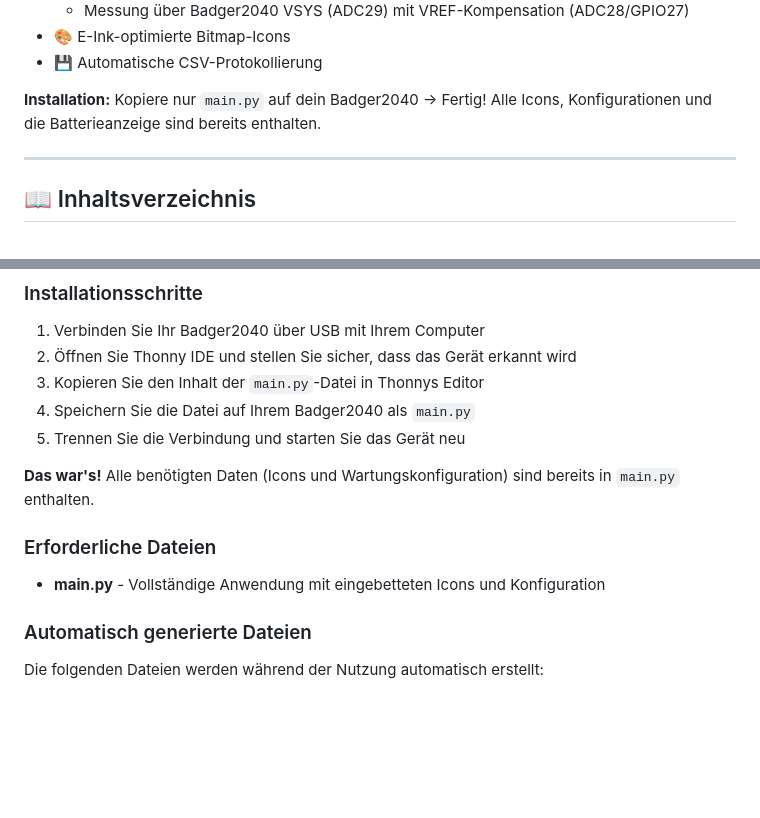
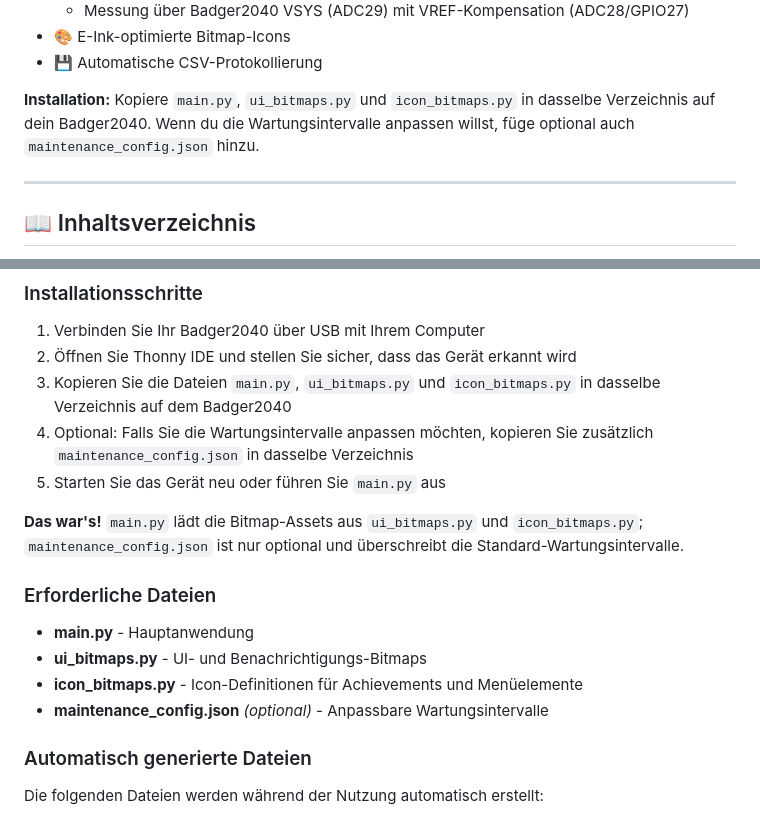
Before and after one commit to neisinger/beanOS, a Markdown page: README.md, 2 parts joined by grey strips. GitHub-like rendering; blank space fills up the shorter version.

Commit message:
docs: update installation instructions
Align the README installation section with the actual runtime dependencies: main.py plus ui_bitmaps.py and icon_bitmaps.py, with optional maintenance_config.json.

Co-authored-by: Copilot <223556219+Copilot@users.noreply.github.com>

```diff
--- a/README.md
+++ b/README.md
@@ -23,7 +23,7 @@ beanOS ist eine vollständige Kaffeeverfolgungsanwendung für das Badger2040 E-I
 - 🎨 E-Ink-optimierte Bitmap-Icons
 - 💾 Automatische CSV-Protokollierung
 
-**Installation:** Kopiere nur `main.py` auf dein Badger2040 → Fertig! Alle Icons, Konfigurationen und die Batterieanzeige sind bereits enthalten.
+**Installation:** Kopiere `main.py`, `ui_bitmaps.py` und `icon_bitmaps.py` in dasselbe Verzeichnis auf dein Badger2040. Wenn du die Wartungsintervalle anpassen willst, füge optional auch `maintenance_config.json` hinzu.
 
 ---
 
@@ -341,14 +341,17 @@ So installieren Sie beanOS auf Ihrem Badger2040:
 ### Installationsschritte
 1. Verbinden Sie Ihr Badger2040 über USB mit Ihrem Computer
 2. Öffnen Sie Thonny IDE und stellen Sie sicher, dass das Gerät erkannt wird
-3. Kopieren Sie den Inhalt der `main.py`-Datei in Thonnys Editor
-4. Speichern Sie die Datei auf Ihrem Badger2040 als `main.py`
-5. Trennen Sie die Verbindung und starten Sie das Gerät neu
+3. Kopieren Sie die Dateien `main.py`, `ui_bitmaps.py` und `icon_bitmaps.py` in dasselbe Verzeichnis auf dem Badger2040
+4. Optional: Falls Sie die Wartungsintervalle anpassen möchten, kopieren Sie zusätzlich `maintenance_config.json` in dasselbe Verzeichnis
+5. Starten Sie das Gerät neu oder führen Sie `main.py` aus
 
-**Das war's!** Alle benötigten Daten (Icons und Wartungskonfiguration) sind bereits in `main.py` enthalten.
+**Das war's!** `main.py` lädt die Bitmap-Assets aus `ui_bitmaps.py` und `icon_bitmaps.py`; `maintenance_config.json` ist nur optional und überschreibt die Standard-Wartungsintervalle.
 
 ### Erforderliche Dateien
-- **main.py** - Vollständige Anwendung mit eingebetteten Icons und Konfiguration
+- **main.py** - Hauptanwendung
+- **ui_bitmaps.py** - UI- und Benachrichtigungs-Bitmaps
+- **icon_bitmaps.py** - Icon-Definitionen für Achievements und Menüelemente
+- **maintenance_config.json** *(optional)* - Anpassbare Wartungsintervalle
 
 ### Automatisch generierte Dateien
 Die folgenden Dateien werden während der Nutzung automatisch erstellt:
```
